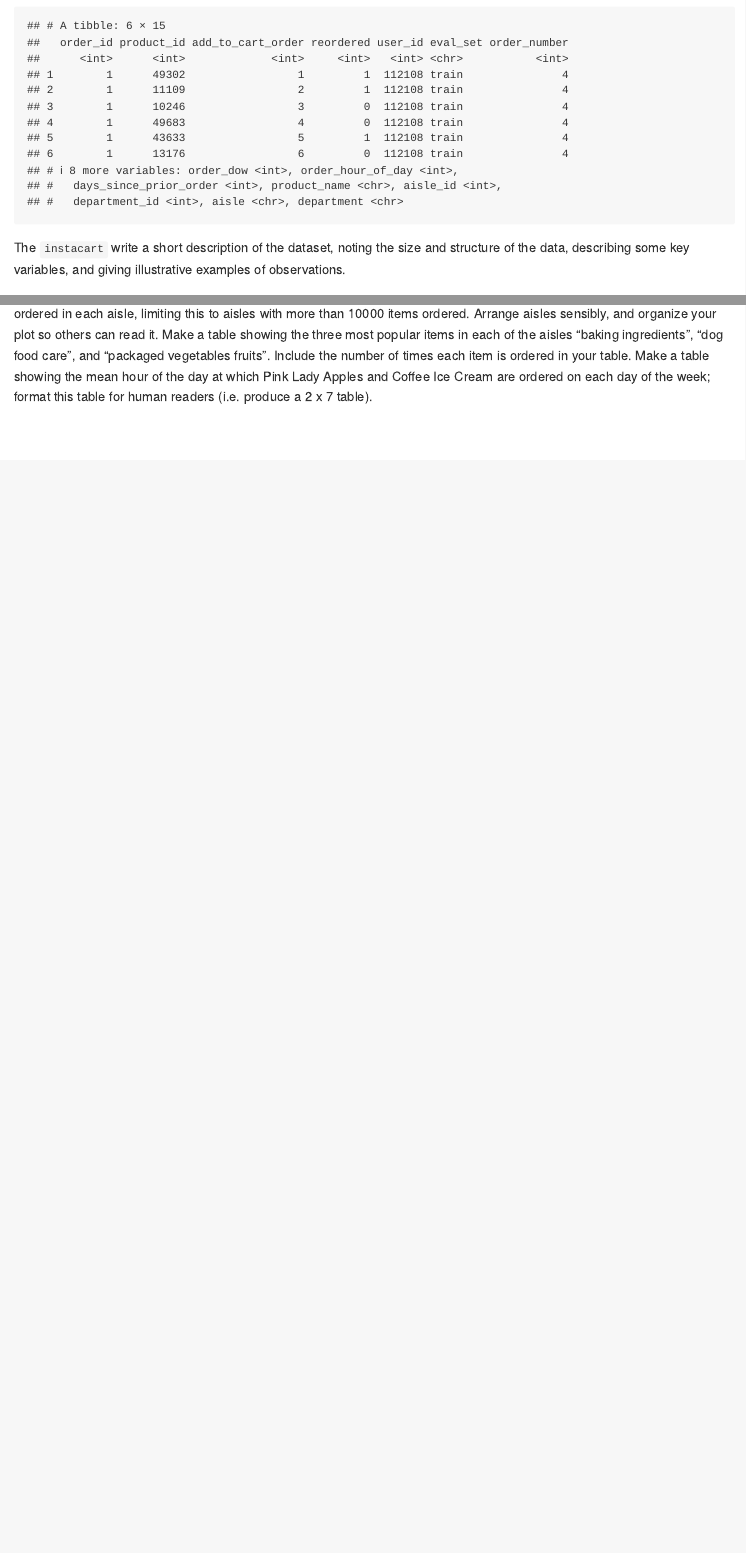
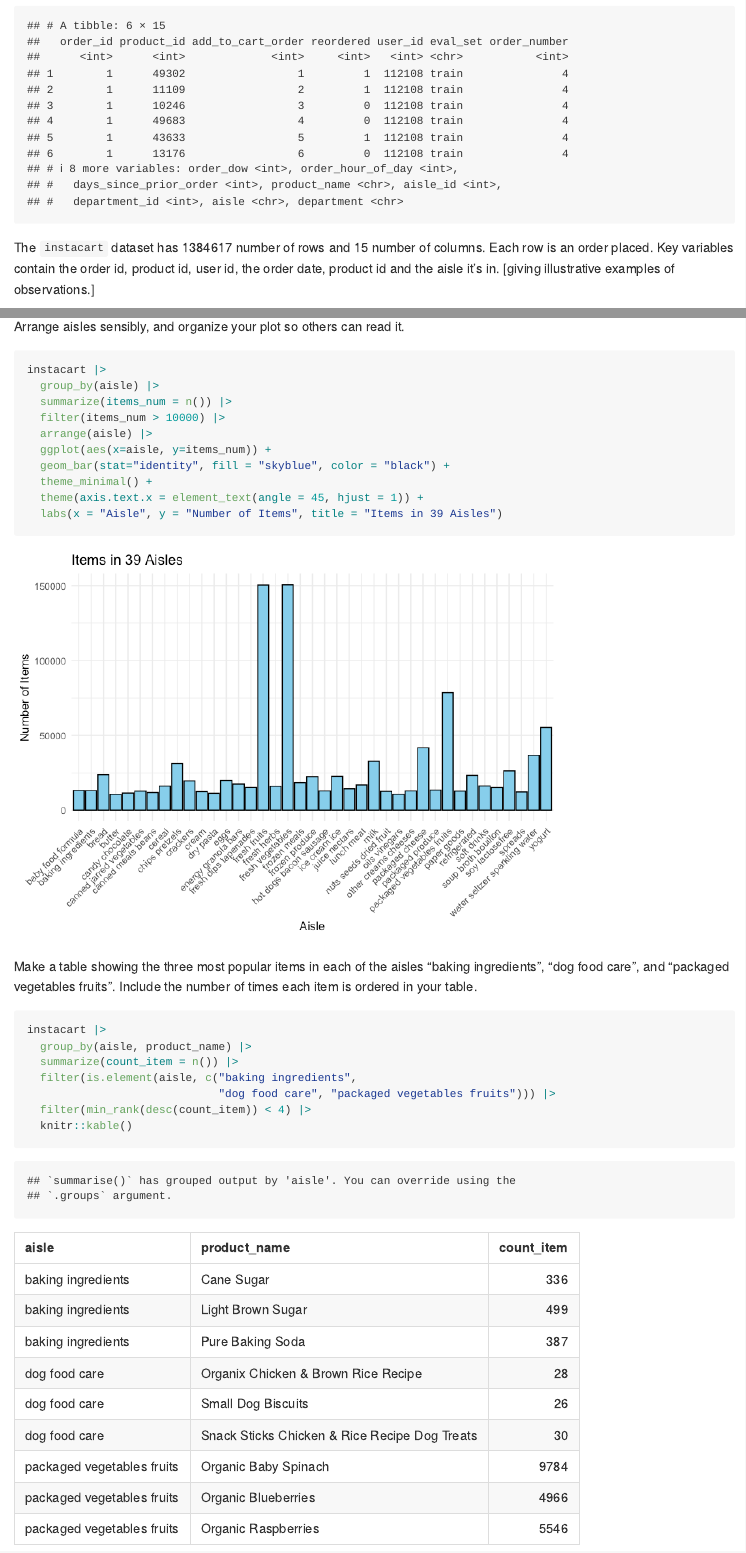
Before and after one commit to cara-dong/p8105_hw3_md4270, an R Markdown document (p8105_hw3_md4270.Rmd): the page in a window 1100 px wide, from 360 px down before the commit and from 440 px down after it, so that both start at the same text, and a second part further down, joined at a grey line. The pictures show the output file p8105_hw3_md4270.md that the author committed with the source, drawn offline in the style of GitHub.

Commit message:
Problem 1, first table made 2nd table to be made

````diff
--- a/p8105_hw3_md4270.Rmd
+++ b/p8105_hw3_md4270.Rmd
@@ -16,6 +17,6 @@ data("instacart")
 ```{r}
 head(instacart)
 ```
-The `instacart`
-write a short description of the dataset, noting the size and structure of the data, describing some key variables, and giving illustrative examples of observations.
+The `instacart` dataset has `r nrow(instacart)` number of rows and `r ncol(instacart)` number of columns. Each row is an order placed. Key variables contain the order id, product id, user id, the order date, product id and the aisle it's in.
+[giving illustrative examples of observations.]
 
@@ -23,2 +37,23 @@ How many aisles are there, and which aisles are the most items ordered from?
 Make a plot that shows the number of items ordered in each aisle, limiting this to aisles with more than 10000 items ordered. Arrange aisles sensibly, and organize your plot so others can read it.
+```{r}
+instacart |>
+  group_by(aisle) |>
+  summarize(items_num = n()) |>
+  filter(items_num > 10000) |>
+  arrange(aisle) |>
+  ggplot(aes(x=aisle, y=items_num)) +
+  geom_bar(stat="identity", fill = "skyblue", color = "black") +
+  theme_minimal() +
+  theme(axis.text.x = element_text(angle = 45, hjust = 1)) +
+  labs(x = "Aisle", y = "Number of Items", title = "Items in 39 Aisles")
+```
+
 Make a table showing the three most popular items in each of the aisles “baking ingredients”, “dog food care”, and “packaged vegetables fruits”. Include the number of times each item is ordered in your table.
+```{r message=FALSE, warning=FALSE}
+instacart |>
+  group_by(aisle, product_name) |>
+  summarize(count_item = n()) |>
+  filter(is.element(aisle, c("baking ingredients",
+                             "dog food care", "packaged vegetables fruits"))) |>
+  filter(min_rank(desc(count_item)) < 4) |>
+  knitr::kable()
````
Also changed, not shown: p8105_hw3_md4270.md, p8105_hw3_md4270_files/figure-gfm/unnamed-chunk-6-1.png (added), p8105_hw3_md4270.Rmd (21 more changed lines).
